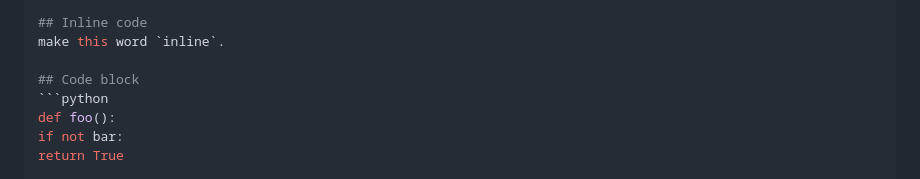
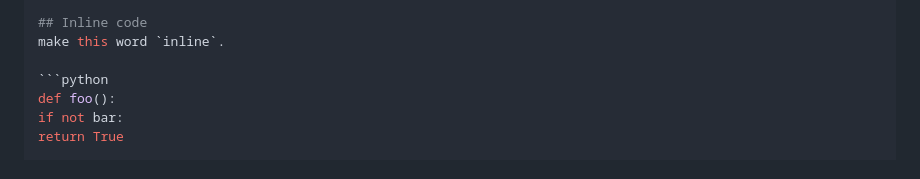
Before and after one commit to c418cz5/inft1016, a Markdown page: README.md, the part around the change. Drawn GitHub-style.

````diff
--- a/README.md
+++ b/README.md
@@ -83,7 +83,6 @@ This is another paragraph. Lorem ipsum dolor sit amet, consectetur adipisc ut la
 ## Inline code
 make this word `inline`.
 
-## Code block
 ```python
 def foo():
 if not bar:
````
